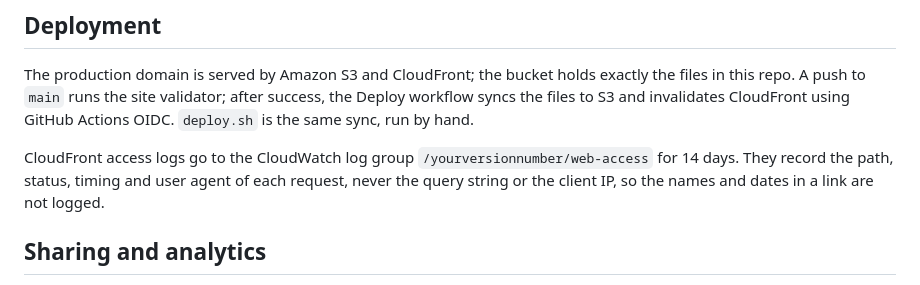
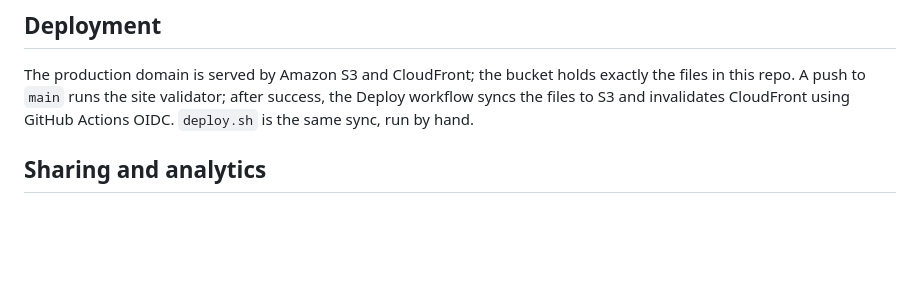
Before and after one commit to jthingelstad/yourversionnumber.com, a Markdown page: README.md, the part around the change. GitHub-like rendering; blank space fills up the shorter version.

Commit message:
README: drop the access-log paragraph and its promise (#10)
The README is public and should not promise what the logs hold. The rule
for the delivery's fields stays in AGENTS.md.

Jamie, 2026-10-26: "remove it… we shoudl have never said that in the first place"

Co-authored-by: Otto Thing <otto@thingelstad.com>
Co-authored-by: Claude Opus 5.5 <noreply@anthropic.com>

```diff
--- a/README.md
+++ b/README.md
@@ -83,8 +83,6 @@ Walk changed flows in a browser too, including narrow screens and reduced motion
 
 The production domain is served by Amazon S3 and CloudFront; the bucket holds exactly the files in this repo. A push to `main` runs the site validator; after success, the Deploy workflow syncs the files to S3 and invalidates CloudFront using GitHub Actions OIDC. `deploy.sh` is the same sync, run by hand.
 
-CloudFront access logs go to the CloudWatch log group `/yourversionnumber/web-access` for 14 days. They record the path, status, timing and user agent of each request, never the query string or the client IP, so the names and dates in a link are not logged.
-
 ## Sharing and analytics
 
 A link exposes what it shows: names and dates, and on a card the note and sender. It can be forwarded or retained in browser history, bookmarks, or history sync. Use information you are comfortable sharing.
```
